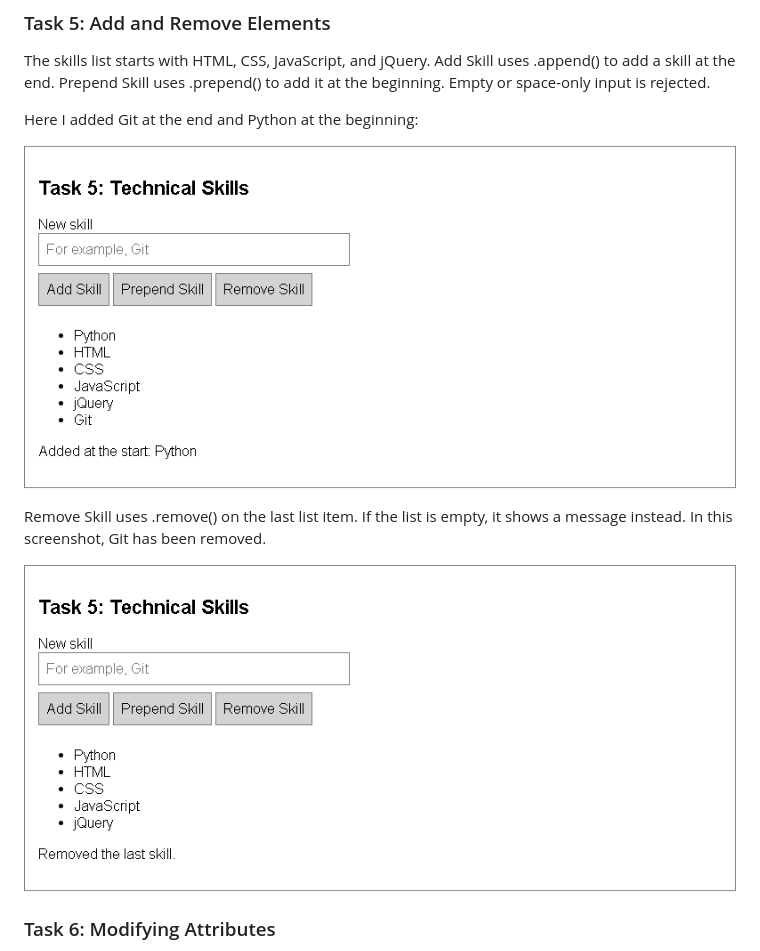
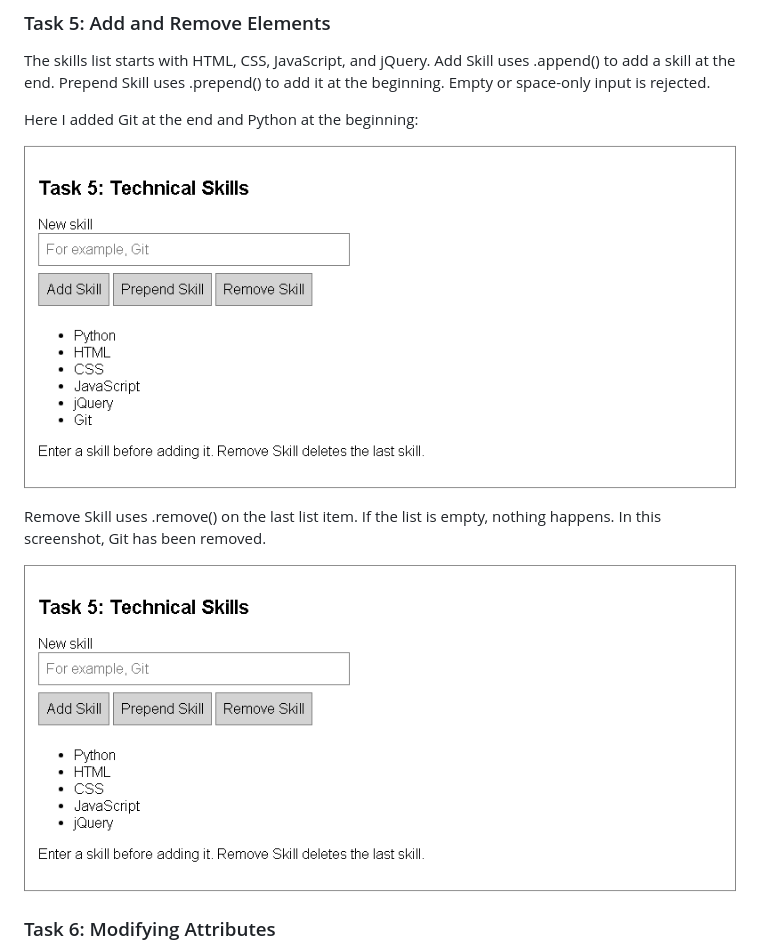
Before and after one commit to Erkosh-IT/Erkosh-IT.github.io, a Markdown page: README.md, the part around the change. Drawn GitHub-style; pictures changed too: assignment6/screenshots/task5-added.png, assignment6/screenshots/task5-removed.png.

```diff
--- a/README.md
+++ b/README.md
@@ -68,7 +68,7 @@ Here I added Git at the end and Python at the beginning:
 
 ![Skills added at both ends](assignment6/screenshots/task5-added.png)
 
-Remove Skill uses .remove() on the last list item. If the list is empty, it shows a message instead. In this screenshot, Git has been removed.
+Remove Skill uses .remove() on the last list item. If the list is empty, nothing happens. In this screenshot, Git has been removed.
 
 ![Last skill removed](assignment6/screenshots/task5-removed.png)
 
```
Also changed, not shown: 2 other files.
